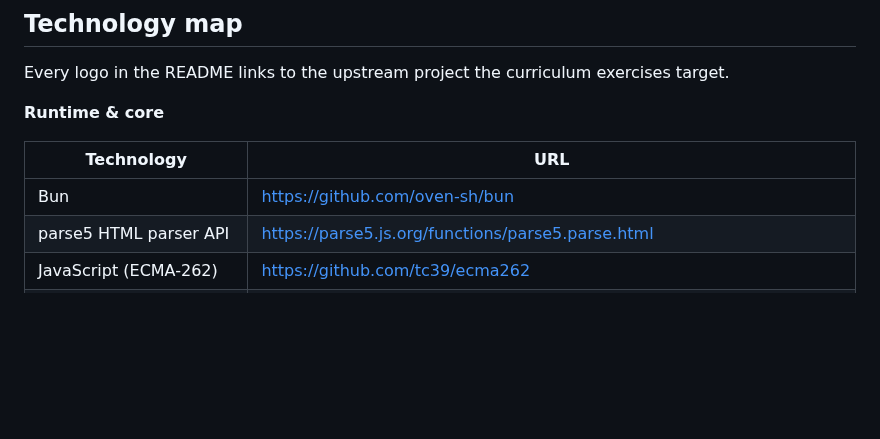
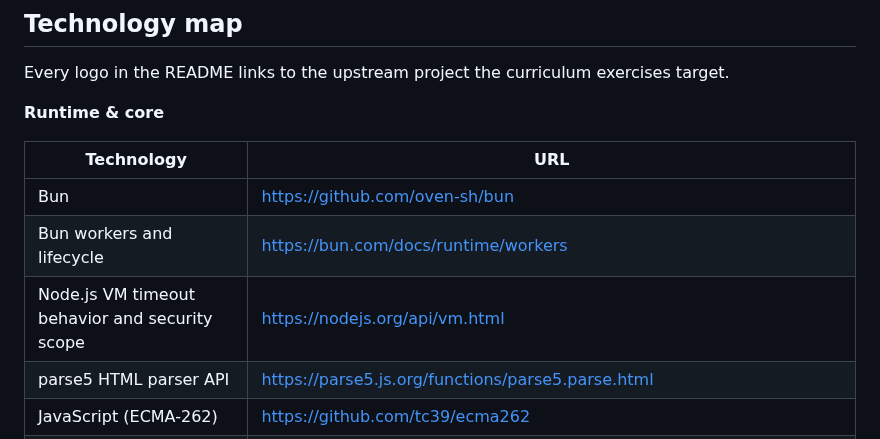
Before and after one commit to DanDekker/agentic-web-design-training, a Markdown page: links.md, the part around the change. Drawn GitHub-style; blank space fills up the shorter version.

```diff
--- a/links.md
+++ b/links.md
@@ -39,6 +39,8 @@ Every logo in the README links to the upstream project the curriculum exercises
 | Technology | URL |
 | --- | --- |
 | Bun | <https://github.com/oven-sh/bun> |
+| Bun workers and lifecycle | <https://bun.com/docs/runtime/workers> |
+| Node.js VM timeout behavior and security scope | <https://nodejs.org/api/vm.html> |
 | parse5 HTML parser API | <https://parse5.js.org/functions/parse5.parse.html> |
 | JavaScript (ECMA-262) | <https://github.com/tc39/ecma262> |
 | HTML Living Standard | <https://github.com/whatwg/html> |
```
Also changed, not shown: README.md (+6 -3 lines).
